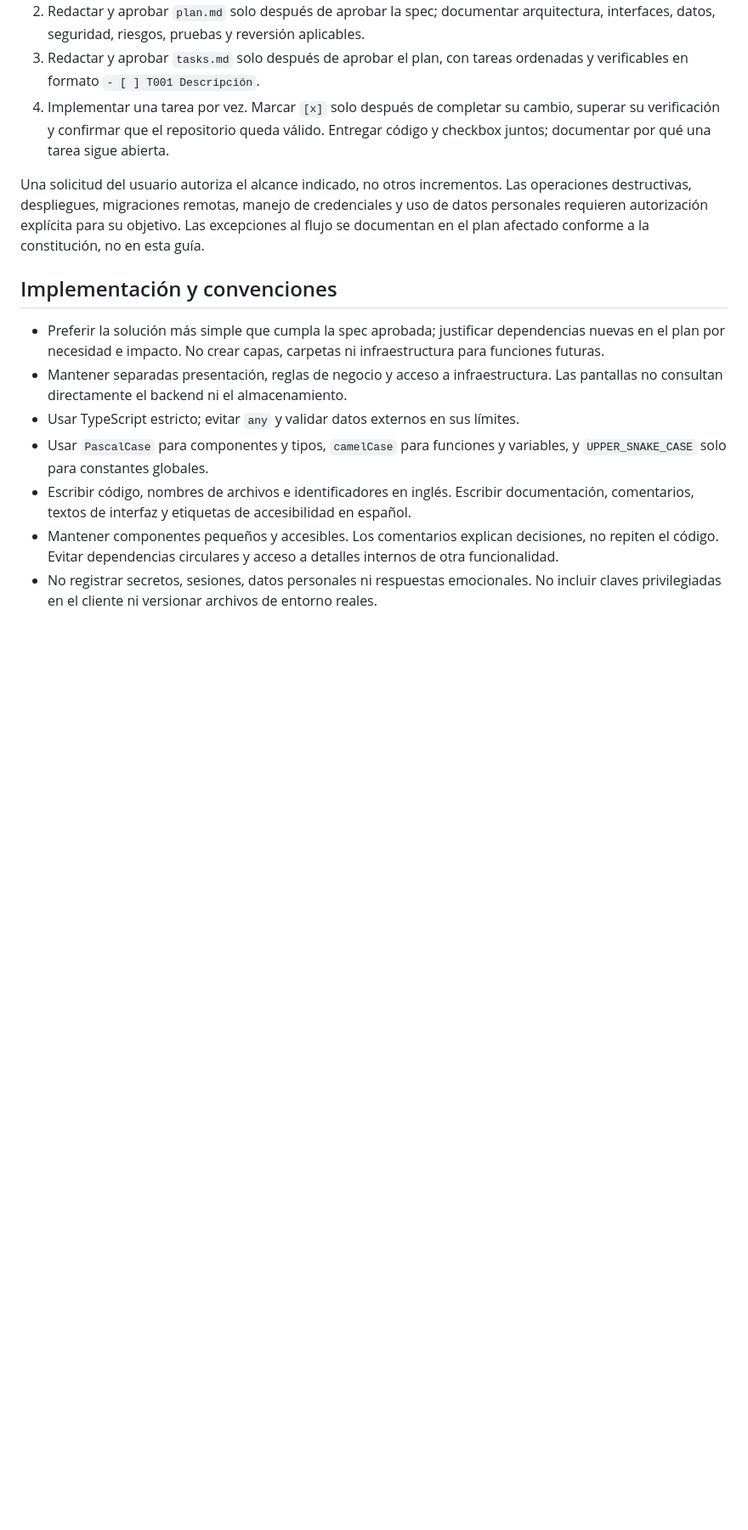
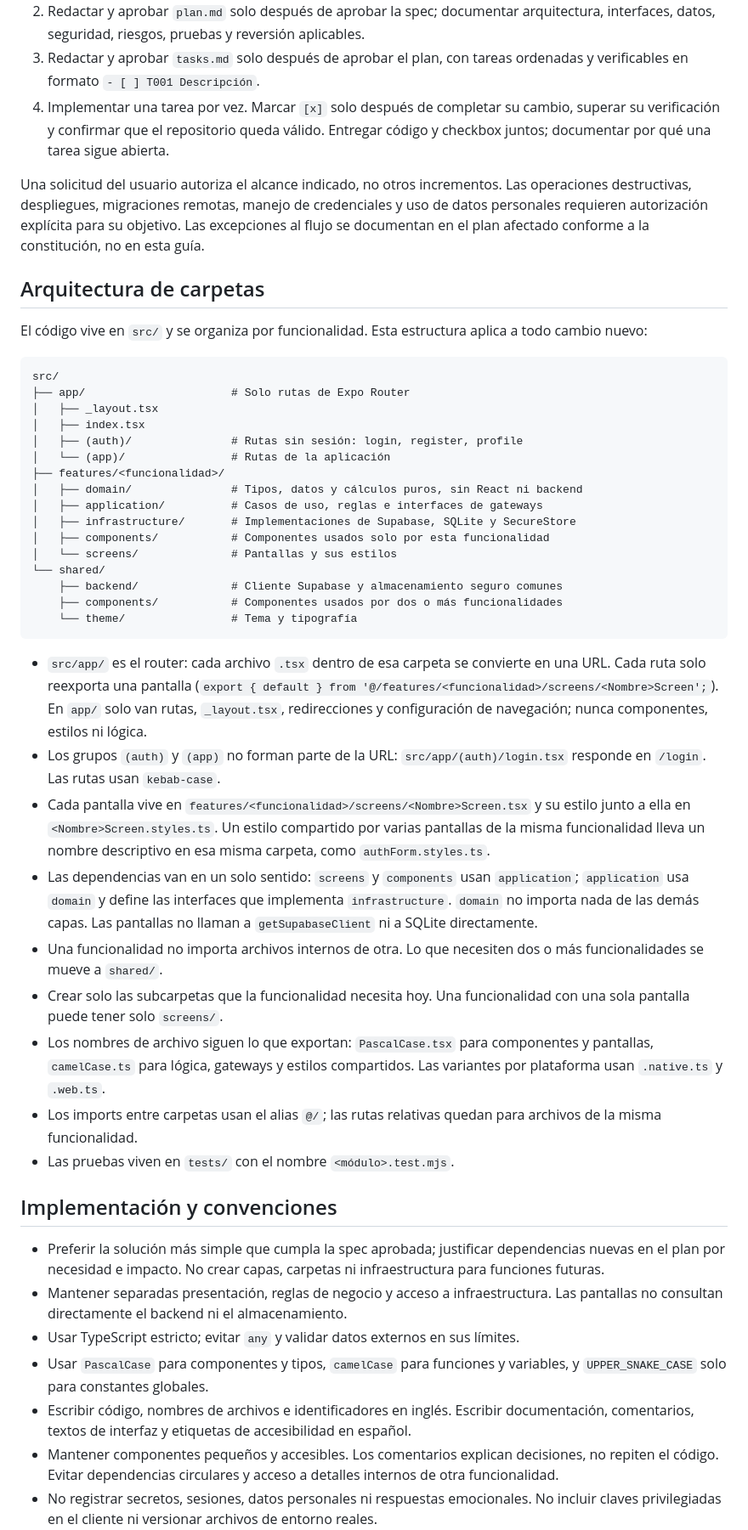
Before and after one commit to NicolasBeatum/capstone, a Markdown page: DuocMind/AGENTS.md, the part around one of its changes. Shown at 85% size. Rendered like a GitHub page; blank space fills up the shorter version.

Commit message:
docs: agrega arquitectura de carpetas y reglas de commits del agente a AGENTS.md
Documenta dónde va cada archivo en src/ y permite que un agente de IA
cree commits con autorización explícita, sin figurar como autor,
coautor ni colaborador en GitHub.

````diff
--- a/DuocMind/AGENTS.md
+++ b/DuocMind/AGENTS.md
@@ -33,6 +33,39 @@ Cada incremento vive en `specs/<incremento>/` y sigue el orden `spec.md → plan
 
 Una solicitud del usuario autoriza el alcance indicado, no otros incrementos. Las operaciones destructivas, despliegues, migraciones remotas, manejo de credenciales y uso de datos personales requieren autorización explícita para su objetivo. Las excepciones al flujo se documentan en el plan afectado conforme a la constitución, no en esta guía.
 
+## Arquitectura de carpetas
+
+El código vive en `src/` y se organiza por funcionalidad. Esta estructura aplica a todo cambio nuevo:
+
+```
+src/
+├── app/                      # Solo rutas de Expo Router
+│   ├── _layout.tsx
+│   ├── index.tsx
+│   ├── (auth)/               # Rutas sin sesión: login, register, profile
+│   └── (app)/                # Rutas de la aplicación
+├── features/<funcionalidad>/
+│   ├── domain/               # Tipos, datos y cálculos puros, sin React ni backend
+│   ├── application/          # Casos de uso, reglas e interfaces de gateways
+│   ├── infrastructure/       # Implementaciones de Supabase, SQLite y SecureStore
+│   ├── components/           # Componentes usados solo por esta funcionalidad
+│   └── screens/              # Pantallas y sus estilos
+└── shared/
+    ├── backend/              # Cliente Supabase y almacenamiento seguro comunes
+    ├── components/           # Componentes usados por dos o más funcionalidades
+    └── theme/                # Tema y tipografía
+```
+
+- `src/app/` es el router: cada archivo `.tsx` dentro de esa carpeta se convierte en una URL. Cada ruta solo reexporta una pantalla (`export { default } from '@/features/<funcionalidad>/screens/<Nombre>Screen';`). En `app/` solo van rutas, `_layout.tsx`, redirecciones y configuración de navegación; nunca componentes, estilos ni lógica.
+- Los grupos `(auth)` y `(app)` no forman parte de la URL: `src/app/(auth)/login.tsx` responde en `/login`. Las rutas usan `kebab-case`.
+- Cada pantalla vive en `features/<funcionalidad>/screens/<Nombre>Screen.tsx` y su estilo junto a ella en `<Nombre>Screen.styles.ts`. Un estilo compartido por varias pantallas de la misma funcionalidad lleva un nombre descriptivo en esa misma carpeta, como `authForm.styles.ts`.
+- Las dependencias van en un solo sentido: `screens` y `components` usan `application`; `application` usa `domain` y define las interfaces que implementa `infrastructure`. `domain` no importa nada de las demás capas. Las pantallas no llaman a `getSupabaseClient` ni a SQLite directamente.
+- Una funcionalidad no importa archivos internos de otra. Lo que necesiten dos o más funcionalidades se mueve a `shared/`.
+- Crear solo las subcarpetas que la funcionalidad necesita hoy. Una funcionalidad con una sola pantalla puede tener solo `screens/`.
+- Los nombres de archivo siguen lo que exportan: `PascalCase.tsx` para componentes y pantallas, `camelCase.ts` para lógica, gateways y estilos compartidos. Las variantes por plataforma usan `.native.ts` y `.web.ts`.
+- Los imports entre carpetas usan el alias `@/`; las rutas relativas quedan para archivos de la misma funcionalidad.
+- Las pruebas viven en `tests/` con el nombre `<módulo>.test.mjs`.
+
 ## Implementación y convenciones
 
 - Preferir la solución más simple que cumpla la spec aprobada; justificar dependencias nuevas en el plan por necesidad e impacto. No crear capas, carpetas ni infraestructura para funciones futuras.
````
Also changed, not shown: other parts of DuocMind/AGENTS.md (+4 -0 lines).
